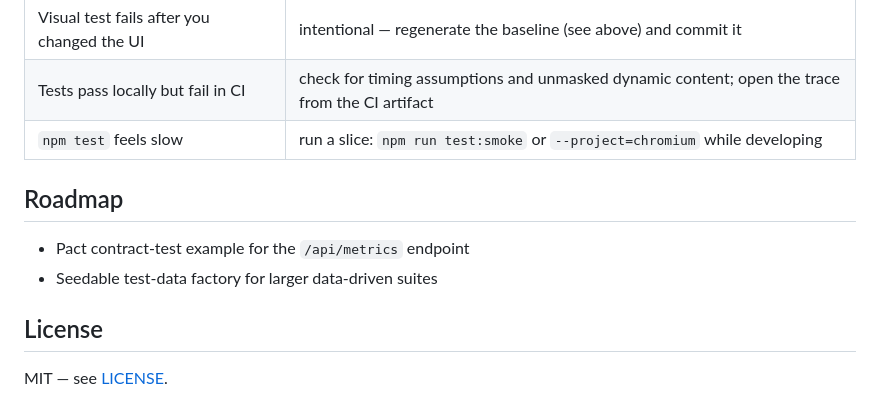
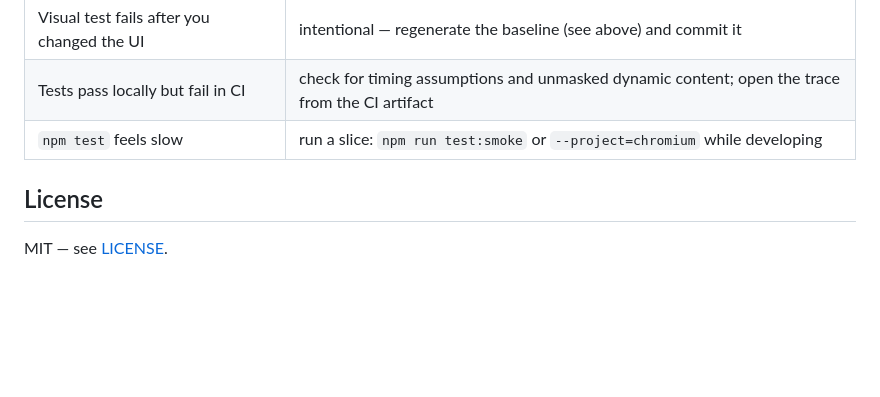
Before and after one commit to acbharath14/enterprise-qa-automation-blueprint, a Markdown page: README.md, the part around the change. Rendered like a GitHub page; blank space fills up the shorter version.

Commit message:
fix: resolve README Roadmap conflict — all three items are done, remove the section

```diff
--- a/README.md
+++ b/README.md
@@ -264,11 +264,6 @@ Every push/PR touching `playwright-suite/` runs the suite split across 2 shards
 | Tests pass locally but fail in CI | check for timing assumptions and unmasked dynamic content; open the trace from the CI artifact |
 | `npm test` feels slow | run a slice: `npm run test:smoke` or `--project=chromium` while developing |
 
-## Roadmap
-
-- Pact contract-test example for the `/api/metrics` endpoint
-- Seedable test-data factory for larger data-driven suites
-
 ## License
 
 MIT — see [LICENSE](LICENSE).
```
